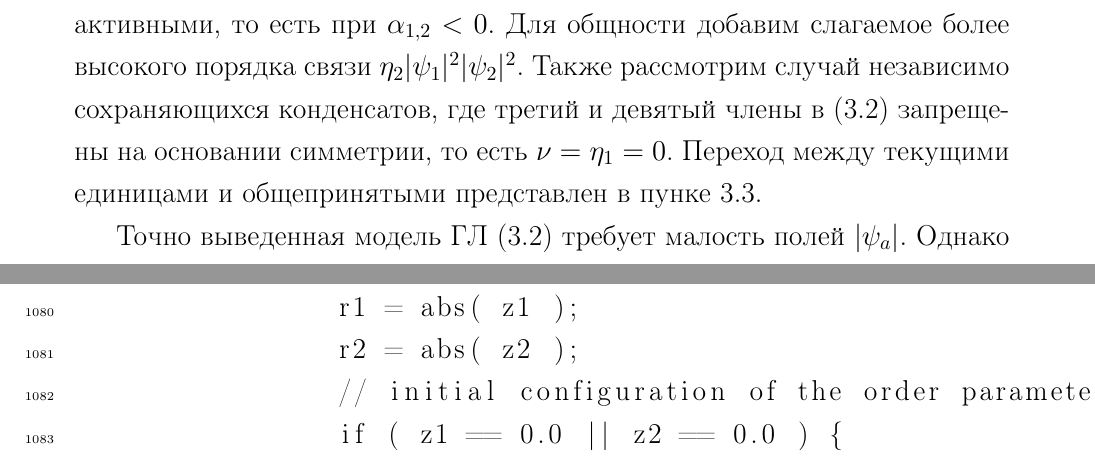
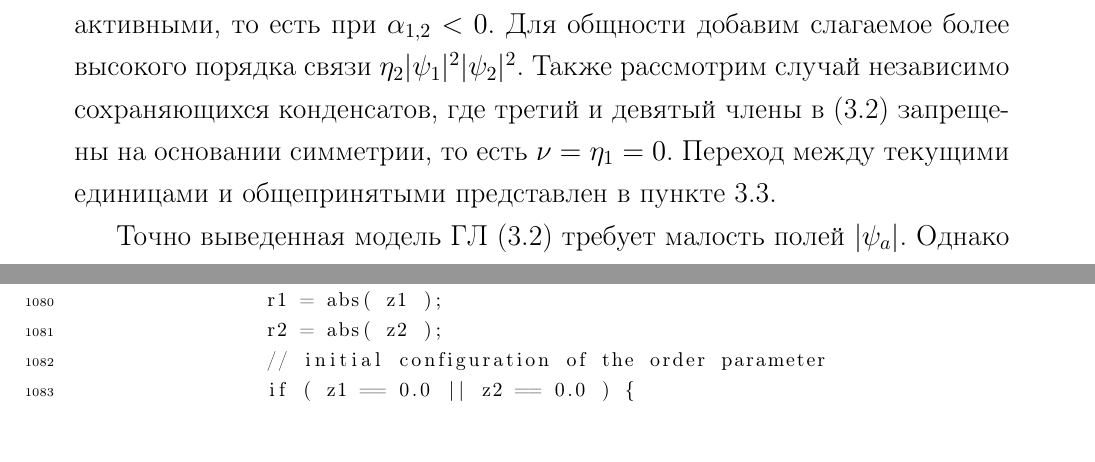
Before and after one commit to FreeCX/diploma, a LaTeX thesis (text/00-diploma.tex, which reads text/06-math.tex): two parts of pages 22 and 81 of 88 before the commit and two parts of pages 22 and 72 of 76 after it, joined at a grey line, cut so that both start at the same text, the shorter picture padded with empty space. Compiled offline with pdfLaTeX.

Commit message:
[upd] lost text

```diff
--- a/text/00-diploma.tex
+++ b/text/00-diploma.tex
@@ -31,7 +31,7 @@
     language=C++,
     extendedchars=\true,
     inputencoding=utf8,
-    basicstyle=\ttfamily,
+    basicstyle=\footnotesize\ttfamily,
     keywordstyle=\bfseries,
     commentstyle=\itshape,
     numbers=left,
--- a/text/06-math.tex
+++ b/text/06-math.tex
@@ -49,7 +49,7 @@
 рассмотрим случай независимо сохраняющихся конденсатов, где третий и девятый
 члены в \eqref{eq:2} запрещены на основании симметрии, то есть
 \( \nu = \eta_1 = 0 \). Переход между текущими единицами и общепринятыми
-представлен в пунке \ref{sec:units}.
+представлен в пункте \ref{sec:units}.
 
 Точно выведенная модель ГЛ \eqref{eq:2} требует малость полей \( |\psi_a| \).
 Однако это не требует в принципе от \( \alpha_a \) менять знак при той же
```
